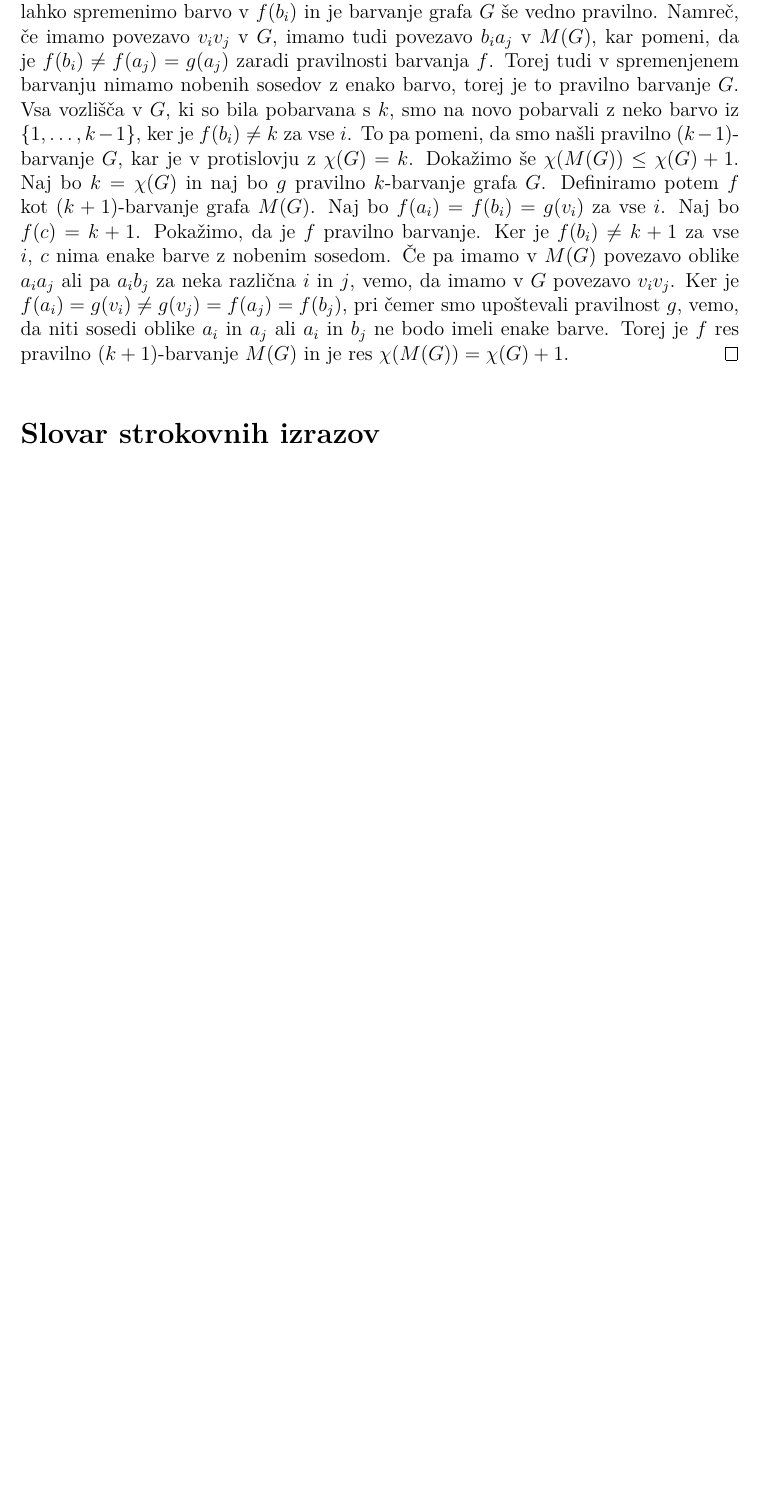
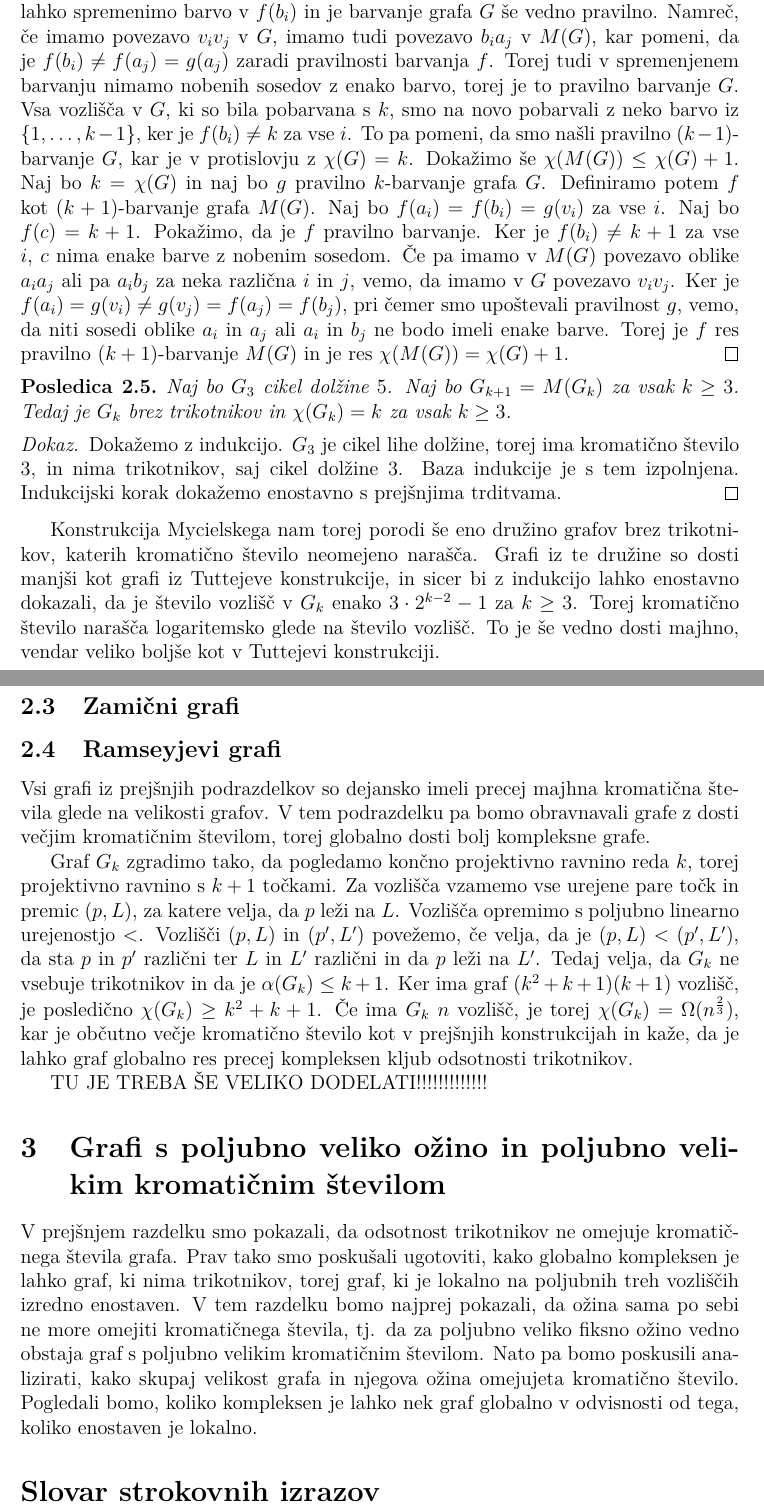
Before and after one commit to nomad2001/Redkejsi-grafi-z-velikim-kromaticnim-stevilom, a LaTeX thesis (Diplomsko delo/Kocbek-27201089-2025.tex): part of page 9 of 9 before the commit and two parts of pages 9 and 10 of 10 after it, the two joined at a grey line, cut so that both start at the same text, the shorter picture padded with empty space. Compiled offline with pdfLaTeX.

Commit message:
Sprememba

```diff
--- a/Diplomsko delo/Kocbek-27201089-2025.tex
+++ b/Diplomsko delo/Kocbek-27201089-2025.tex
@@ -192,6 +193,39 @@ povezavo $b_ic$ v $M(G)$. Takšnemu grafu $M(G)$ pravimo graf Mycielskega grafa
         $a_i$ in $a_j$ ali $a_i$ in $b_j$ ne bodo imeli enake barve. Torej je $f$ res pravilno $(k+1)$-barvanje $M(G)$ in je res $\chi(M(G)) = \chi(G) + 1$.
     \end{dokaz}
 
+    \begin{posledica}
+        Naj bo $G_3$ cikel dolžine $5$. Naj bo $G_{k+1} = M(G_k)$ za vsak $k \geq 3$. Tedaj je $G_k$ brez trikotnikov in $\chi(G_k) = k$ za vsak $k \geq 3$.
+    \end{posledica}
+
+    \begin{dokaz}
+        Dokažemo z indukcijo. $G_3$ je cikel lihe dolžine, torej ima kromatično število $3$, in nima trikotnikov, saj cikel dolžine $3$. Baza indukcije je s tem izpolnjena. Indukcijski korak dokažemo enostavno
+        s prejšnjima trditvama.
+    \end{dokaz}
+
+Konstrukcija Mycielskega nam torej porodi še eno družino grafov brez trikotnikov, katerih kromatično število neomejeno narašča. Grafi iz te družine so dosti manjši kot grafi iz Tuttejeve konstrukcije,
+in sicer bi z indukcijo lahko enostavno dokazali, da je število vozlišč v $G_k$ enako $3 \cdot 2^{k-2} - 1$ za $k \geq 3$. Torej kromatično število narašča logaritemsko glede na število vozlišč. To je še vedno dosti
+majhno, vendar veliko boljše kot v Tuttejevi konstrukciji.
+
+\subsection{Zamični grafi}
+
+\subsection{Ramseyjevi grafi}
+Vsi grafi iz prejšnjih podrazdelkov so dejansko imeli precej majhna kromatična števila glede na velikosti grafov. V tem podrazdelku pa bomo obravnavali grafe z dosti večjim kromatičnim številom,
+torej globalno dosti bolj kompleksne grafe.
+
+Graf $G_k$ zgradimo tako, da pogledamo končno projektivno ravnino reda $k$, torej projektivno ravnino s $k + 1$ točkami. Za vozlišča vzamemo vse urejene pare točk in premic $(p, L)$, za katere velja,
+da $p$ leži na $L$. Vozlišča opremimo s poljubno linearno urejenostjo $<$. Vozlišči $(p, L)$ in $(p', L')$ povežemo, če velja, da je $(p, L) < (p', L')$, da sta $p$ in $p'$ različni ter $L$ in $L'$
+različni in da $p$ leži na $L'$. Tedaj velja, da $G_k$ ne vsebuje trikotnikov in da je $\alpha(G_k) \leq k + 1$. Ker ima graf $(k^2 + k + 1)(k + 1)$ vozlišč, je posledično $\chi(G_k) \geq k^2 + k + 1$.
+Če ima $G_k$ $n$ vozlišč, je torej $\chi(G_k) = \Omega(n^{\frac{2}{3}})$, kar je občutno večje kromatično število kot v prejšnjih konstrukcijah in kaže, da je lahko graf globalno res precej kompleksen
+kljub odsotnosti trikotnikov.
+
+TU JE TREBA ŠE VELIKO DODELATI!!!!!!!!!!!!!
+
+\section{Grafi s poljubno veliko ožino in poljubno velikim kromatičnim številom}
+V prejšnjem razdelku smo pokazali, da odsotnost trikotnikov ne omejuje kromatičnega števila grafa. Prav tako smo poskušali ugotoviti, kako globalno kompleksen je lahko graf, ki nima trikotnikov, torej graf,
+ki je lokalno na poljubnih treh vozliščih izredno enostaven. V tem razdelku bomo najprej pokazali, da ožina sama po sebi ne more omejiti kromatičnega števila, tj. da za poljubno veliko fiksno ožino vedno obstaja
+graf s poljubno velikim kromatičnim številom. Nato pa bomo poskusili analizirati, kako skupaj velikost grafa in njegova ožina omejujeta kromatično število. Pogledali bomo, koliko kompleksen je lahko nek graf globalno
+v odvisnosti od tega, koliko enostaven je lokalno.
+
 % \section{Zaključek}
 % ...
 
```
Also changed, not shown: Diplomsko delo/Kocbek-27201089-2025.pdf, Explicit Ramsey graphs and orthonormal labelings (graf brez trouglova sa dosta velikim hromatičnim brojem).pdf (added), Order of Ramsey number R(3, t) - probabilistička dokaz postojanja grafa brez trougla sa velikim hromatičkim brojem .pdf (added), Some structural properties of low-rank matrices related to computational complexity (primer s projektivno ravnino).pdf (added), Diplomsko delo/Kocbek-27201089-2025.tex (5 more changed lines), 9 other files.
